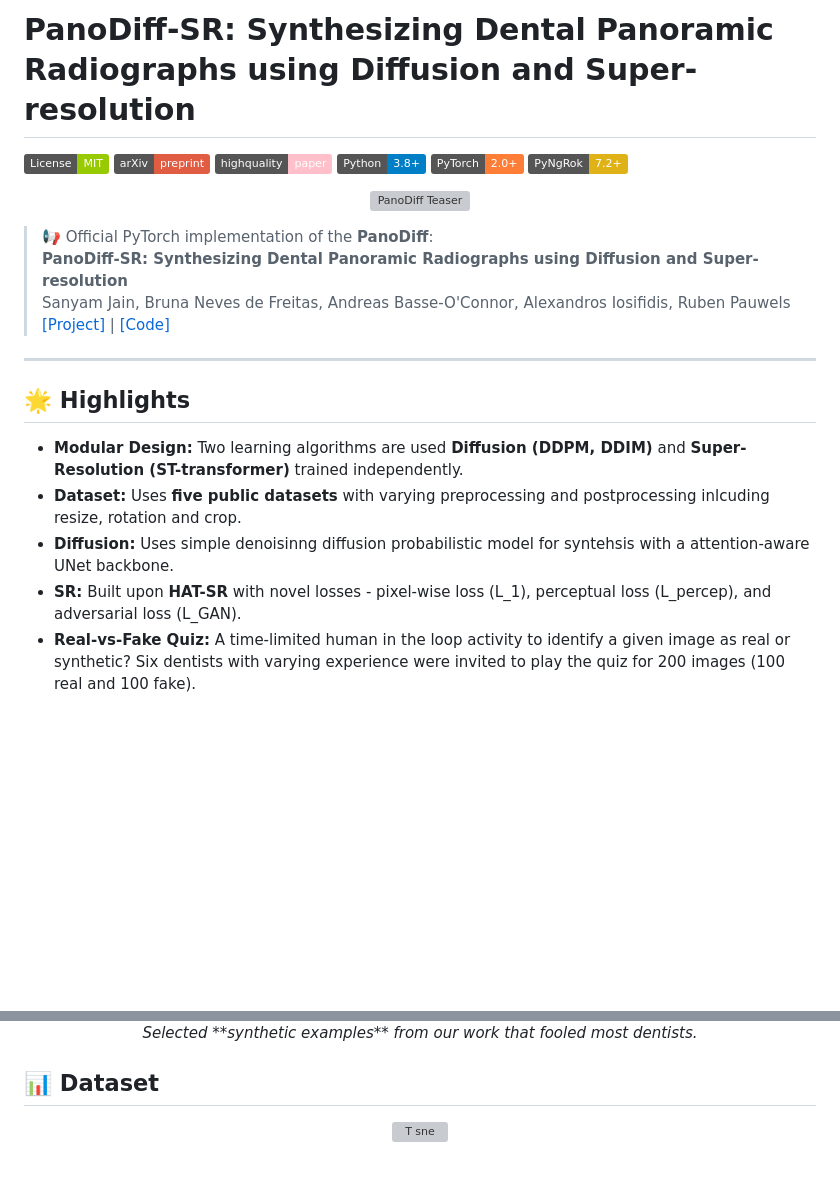
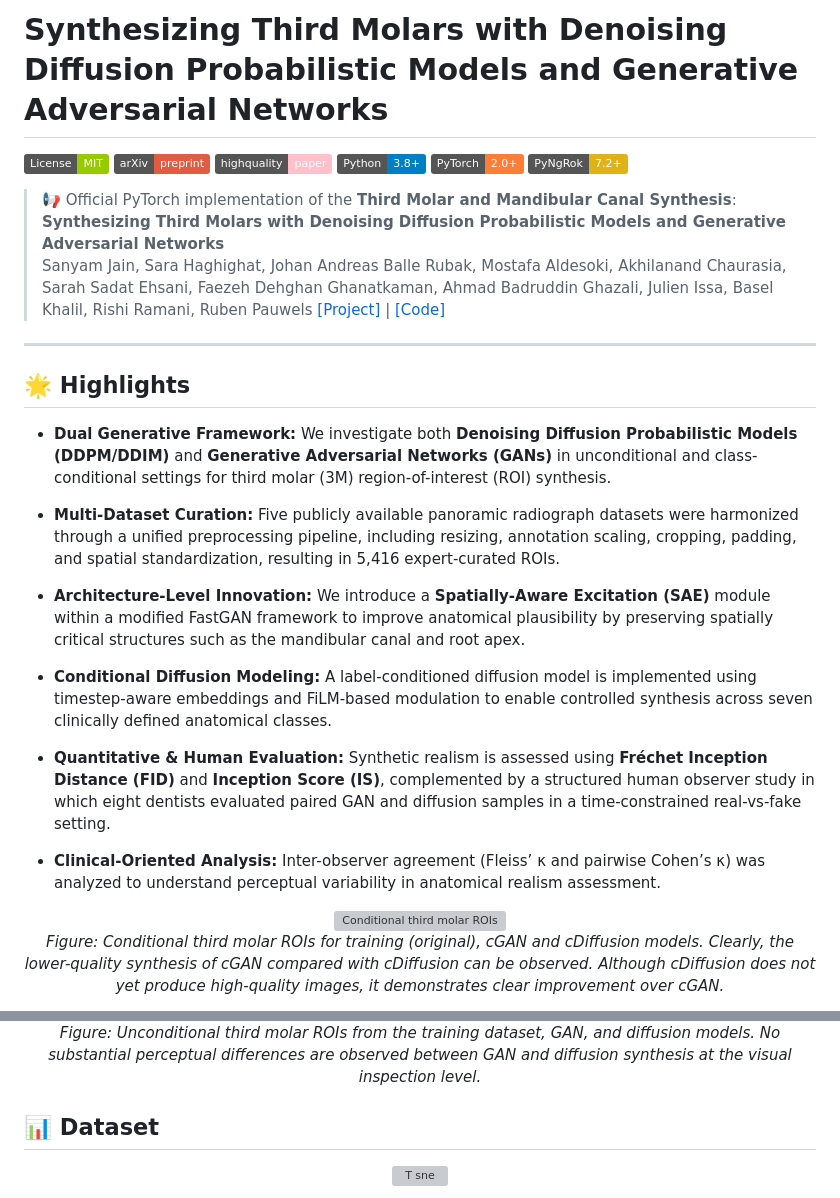
Before and after one commit to s4nyam/ThirdMolarSynthesis, a Markdown page: README.md, 2 parts joined by grey strips. Drawn GitHub-style; badges without logos; blank space fills up the shorter version; grey boxes are pictures that could not be loaded.

Commit message:
Revise README for Third Molar Synthesis project
Updated project title and description to reflect focus on synthesizing third molars using advanced models. Enhanced highlights section with detailed methodologies and evaluation metrics.

```diff
--- a/README.md
+++ b/README.md
@@ -1,4 +1,4 @@
-# PanoDiff-SR: Synthesizing Dental Panoramic Radiographs using Diffusion and Super-resolution
+# Synthesizing Third Molars with Denoising Diffusion Probabilistic Models and Generative Adversarial Networks
 
 [![License](https://img.shields.io/badge/License-MIT-green)](https://opensource.org/licenses/MIT)
 [![arXiv](https://img.shields.io/badge/arXiv-preprint-red)](https://arxiv.org/abs/2507.09227v1)
@@ -8,22 +8,36 @@
 [![pyngrok](https://img.shields.io/badge/PyNgRok-7.2%2B-yellow)](https://pypi.org/project/pyngrok/)
 
 
+> 📢 Official PyTorch implementation of the **Third Molar and Mandibular Canal Synthesis**:
+> **Synthesizing Third Molars with Denoising Diffusion Probabilistic Models and Generative Adversarial Networks**
+> Sanyam Jain, Sara Haghighat, Johan Andreas Balle Rubak, Mostafa Aldesoki, Akhilanand Chaurasia, Sarah Sadat Ehsani, Faezeh Dehghan Ghanatkaman, Ahmad Badruddin Ghazali, Julien Issa, Basel Khalil, Rishi Ramani, Ruben Pauwels
+> [[Project]](https://github.com/s4nyam/ThirdMolarSynthesis) | [[Code]](https://github.com/s4nyam/ThirdMolarSynthesis)
+
+---
+## 🌟 Highlights
+
+- **Dual Generative Framework:** We investigate both **Denoising Diffusion Probabilistic Models (DDPM/DDIM)** and **Generative Adversarial Networks (GANs)** in unconditional and class-conditional settings for third molar (3M) region-of-interest (ROI) synthesis.
+
+- **Multi-Dataset Curation:** Five publicly available panoramic radiograph datasets were harmonized through a unified preprocessing pipeline, including resizing, annotation scaling, cropping, padding, and spatial standardization, resulting in 5,416 expert-curated ROIs.
+
+- **Architecture-Level Innovation:** We introduce a **Spatially-Aware Excitation (SAE)** module within a modified FastGAN framework to improve anatomical plausibility by preserving spatially critical structures such as the mandibular canal and root apex.
+
+- **Conditional Diffusion Modeling:** A label-conditioned diffusion model is implemented using timestep-aware embeddings and FiLM-based modulation to enable controlled synthesis across seven clinically defined anatomical classes.
+
+- **Quantitative & Human Evaluation:** Synthetic realism is assessed using **Fréchet Inception Distance (FID)** and **Inception Score (IS)**, complemented by a structured human observer study in which eight dentists evaluated paired GAN and diffusion samples in a time-constrained real-vs-fake setting.
+
+- **Clinical-Oriented Analysis:** Inter-observer agreement (Fleiss’ κ and pairwise Cohen’s κ) was analyzed to understand perceptual variability in anatomical realism assessment.
+
 <p align="center">
-  <img src="https://dl3.pushbulletusercontent.com/wvClGg717OZvK86TCILc0EUC5ckEHvGn/image.png" alt="PanoDiff Teaser" width="800"/>
+  <img width="680" height="317" alt="Conditional third molar ROIs"
+       src="https://github.com/user-attachments/assets/d0f29a15-bcd3-42d6-8bd9-2de2c06a1f16" />
+  <br>
+  <em>
+    Figure: Conditional third molar ROIs for training (original), cGAN and cDiffusion models.
+    Clearly, the lower-quality synthesis of cGAN compared with cDiffusion can be observed.
+    Although cDiffusion does not yet produce high-quality images, it demonstrates clear improvement over cGAN.
+  </em>
 </p>
 
-> 📢 Official PyTorch implementation of the **PanoDiff**:
-> **PanoDiff-SR: Synthesizing Dental Panoramic Radiographs using Diffusion and Super-resolution**
-> Sanyam	Jain, Bruna	Neves de Freitas, Andreas	Basse-O'Connor, Alexandros	Iosifidis, Ruben	Pauwels
-> [[Project]](https://github.com/s4nyam/PanoDiff) | [[Code]](https://github.com/s4nyam/PanoDiff)
-
----
-
-## 🌟 Highlights
-- **Modular Design:** Two learning algorithms are used **Diffusion (DDPM, DDIM)** and **Super-Resolution (ST-transformer)** trained independently.
-- **Dataset:** Uses **five public datasets** with varying preprocessing and postprocessing inlcuding resize, rotation and crop.
-- **Diffusion:** Uses simple denoisinng diffusion probabilistic model for syntehsis with a attention-aware UNet backbone.
-- **SR:** Built upon **HAT-SR** with novel losses - pixel-wise loss (L_1), perceptual loss (L_percep), and adversarial loss (L_GAN).
-- **Real-vs-Fake Quiz:** A time-limited human in the loop activity to identify a given image as real or synthetic? Six dentists with varying experience were invited to play the quiz for 200 images (100 real and 100 fake).
 
 <p align="center">
@@ -31,7 +46,10 @@
   <br>
-  <em>Selected **synthetic examples** from our work that fooled most dentists.</em>
+  <em>
+    Figure: Unconditional third molar ROIs from the training dataset, GAN, and diffusion models.
+    No substantial perceptual differences are observed between GAN and diffusion synthesis
+    at the visual inspection level.
+  </em>
 </p>
-
 
 ## 📊 Dataset
 
```
Also changed, not shown: other parts of README.md (+2 -1 lines).
